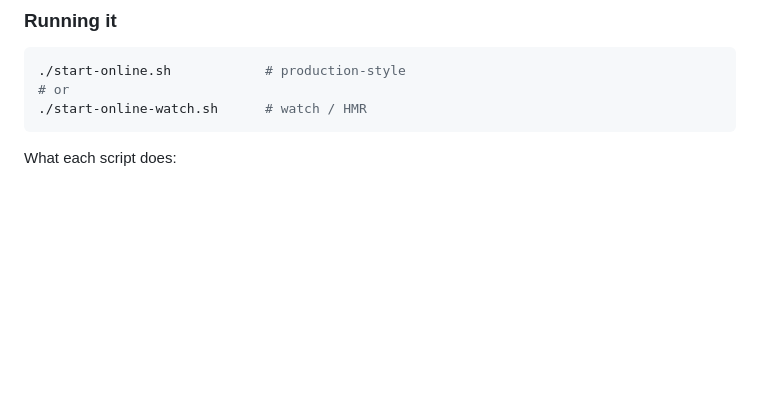
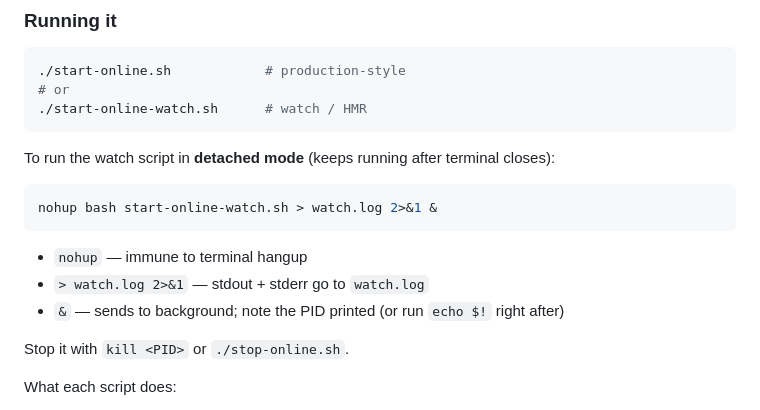
Before and after one commit to shikhar-mutta/FMP-68, a Markdown page: RUN.md, the part around the change. Drawn GitHub-style; blank space fills up the shorter version.

Commit message:
U149: RUN.md — add detached mode command for start-online-watch.sh
Co-Authored-By: Claude Sonnet 4.6 <noreply@anthropic.com>

````diff
--- a/RUN.md
+++ b/RUN.md
@@ -154,6 +154,18 @@ no domain, OAuth keeps working. Two flavours:
 # or
 ./start-online-watch.sh      # watch / HMR
 ```
+
+To run the watch script in **detached mode** (keeps running after terminal closes):
+
+```bash
+nohup bash start-online-watch.sh > watch.log 2>&1 &
+```
+
+- `nohup` — immune to terminal hangup
+- `> watch.log 2>&1` — stdout + stderr go to `watch.log`
+- `&` — sends to background; note the PID printed (or run `echo $!` right after)
+
+Stop it with `kill <PID>` or `./stop-online.sh`.
 
 What each script does:
 
````
